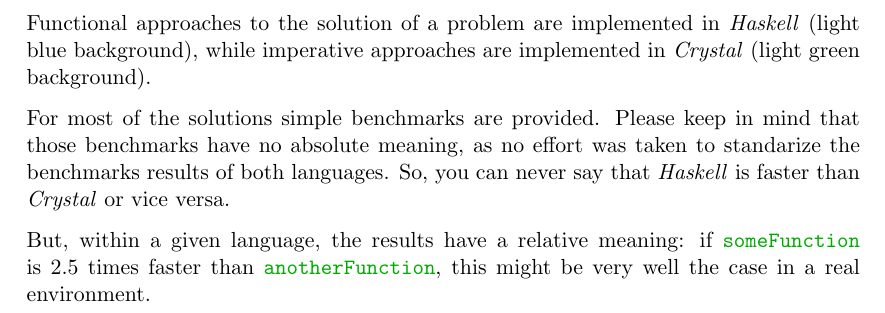
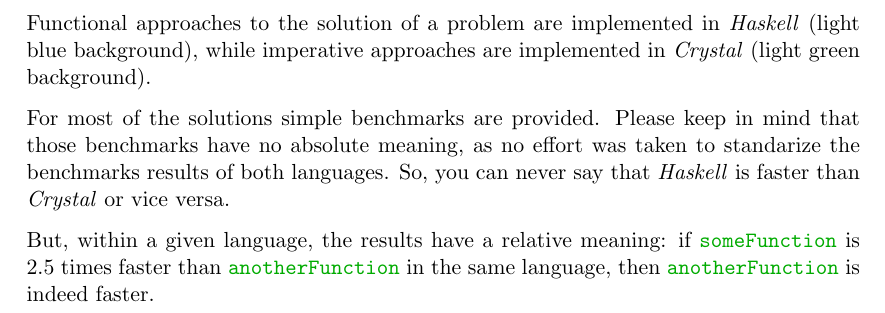
Before and after one commit to okrischer/Euler.Project, a LaTeX document (Main.tex): part of page 2 of 3, cut so that both start at the same text. Compiled offline with pdfLaTeX.

Commit message:
added minor changes to Problemm003

```diff
--- a/Main.tex
+++ b/Main.tex
@@ -25,7 +25,7 @@
   Please keep in mind that those benchmarks have no absolute meaning, as no effort was taken to standarize the benchmarks results of both languages.
   So, you can never say that \emph{Haskell} is faster than \emph{Crystal} or vice versa.
 
-  But, within a given language, the results have a relative meaning: if \mintinline{haskell}{someFunction} is 2.5 times faster than \mintinline{haskell}{anotherFunction}, this might be very well the case in a real environment.
+  But, within a given language, the results have a relative meaning: if \mintinline{haskell}{someFunction} is 2.5 times faster than \mintinline{haskell}{anotherFunction} in the same language, then \mintinline{haskell}{anotherFunction} is indeed faster.
 \end{abstract}
 \tableofcontents
 
```
Also changed, not shown: 2 other files.
